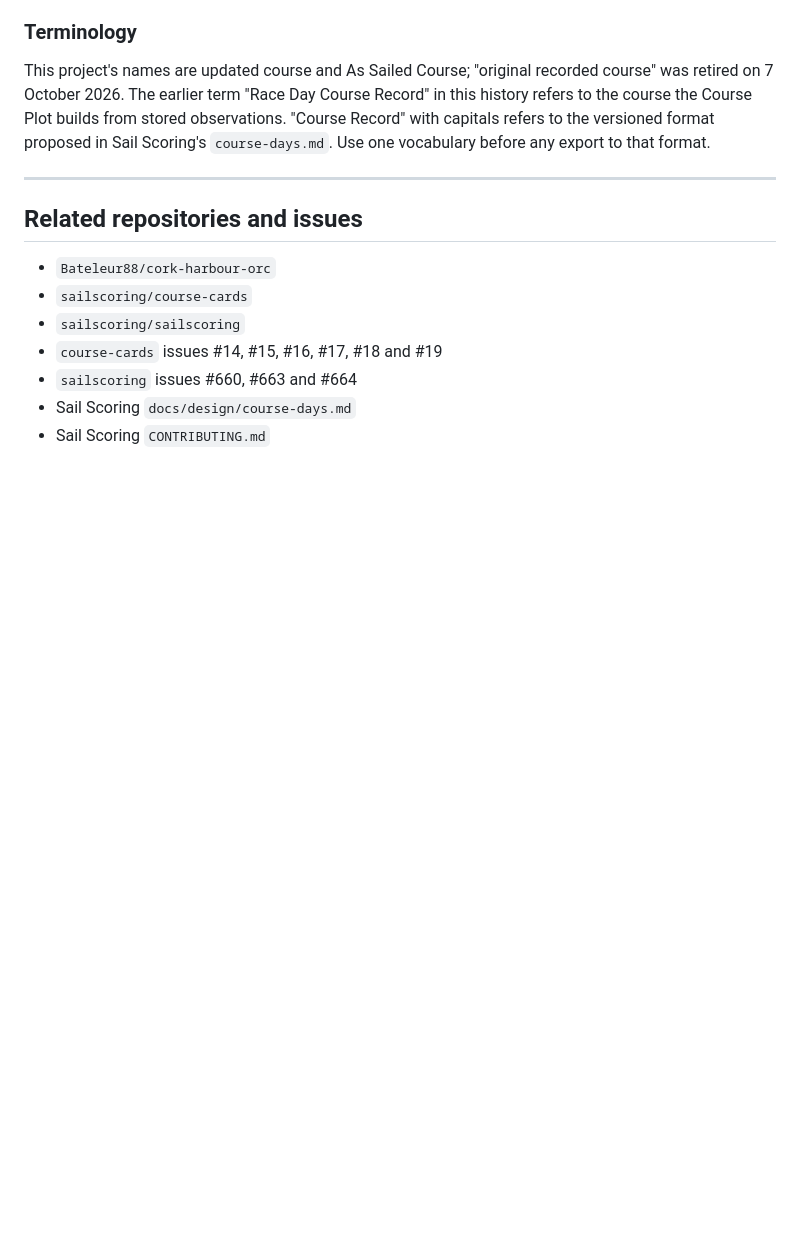
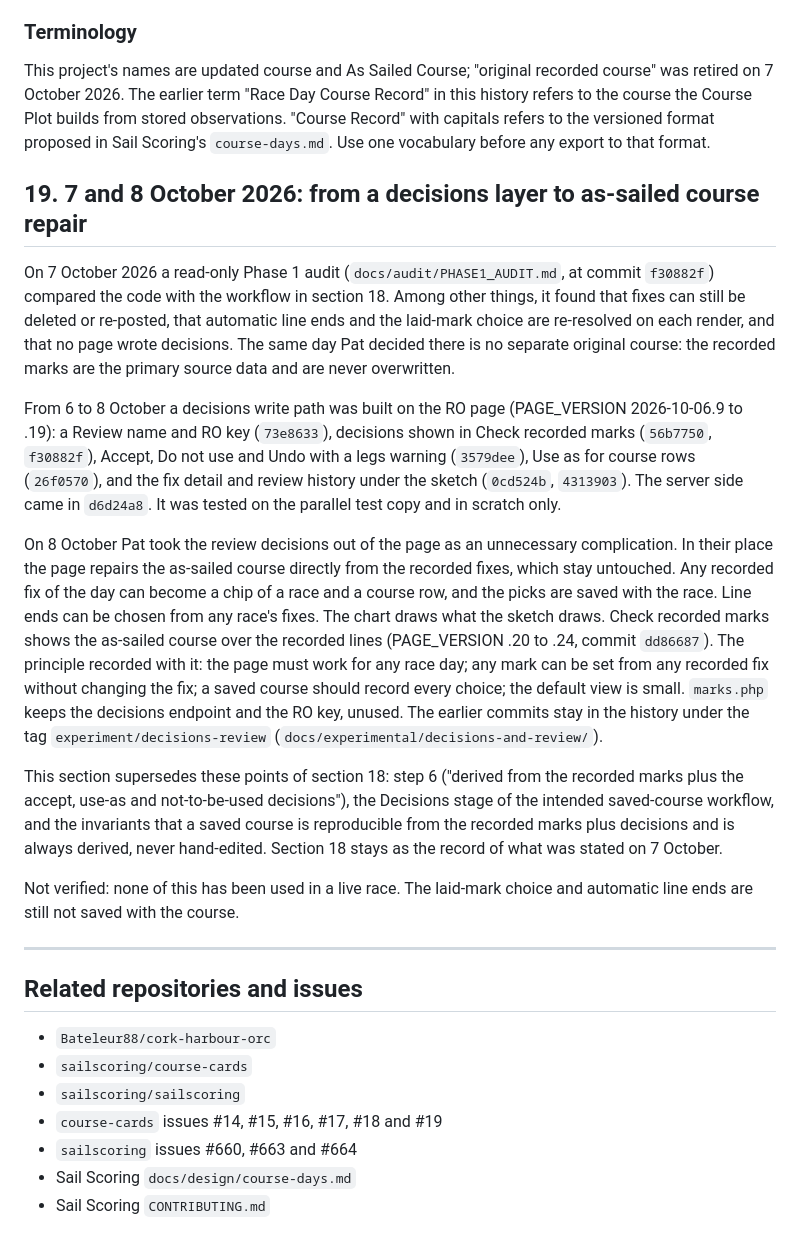
Before and after one commit to Bateleur88/cork-harbour-orc, a Markdown page: PROJECT_HISTORY.md, the part around the change. Rendered like a GitHub page; blank space fills up the shorter version.

Commit message:
PROJECT_HISTORY.md: section 19, 7 and 8 October 2026: the Phase 1 audit, the decisions write path built and taken out, the as-sailed course repair that replaced it
Status: A1, C8
Co-Authored-By: Claude Opus 5.5 <noreply@anthropic.com>

```diff
--- a/PROJECT_HISTORY.md
+++ b/PROJECT_HISTORY.md
@@ -502,6 +502,18 @@ This is the intended workflow, stated on 7 October 2026. It is not decided, and
 
 This project's names are updated course and As Sailed Course; "original recorded course" was retired on 7 October 2026. The earlier term "Race Day Course Record" in this history refers to the course the Course Plot builds from stored observations. "Course Record" with capitals refers to the versioned format proposed in Sail Scoring's `course-days.md`. Use one vocabulary before any export to that format.
 
+## 19. 7 and 8 October 2026: from a decisions layer to as-sailed course repair
+
+On 7 October 2026 a read-only Phase 1 audit (`docs/audit/PHASE1_AUDIT.md`, at commit `f30882f`) compared the code with the workflow in section 18. Among other things, it found that fixes can still be deleted or re-posted, that automatic line ends and the laid-mark choice are re-resolved on each render, and that no page wrote decisions. The same day Pat decided there is no separate original course: the recorded marks are the primary source data and are never overwritten.
+
+From 6 to 8 October a decisions write path was built on the RO page (PAGE_VERSION 2026-10-06.9 to .19): a Review name and RO key (`73e8633`), decisions shown in Check recorded marks (`56b7750`, `f30882f`), Accept, Do not use and Undo with a legs warning (`3579dee`), Use as for course rows (`26f0570`), and the fix detail and review history under the sketch (`0cd524b`, `4313903`). The server side came in `d6d24a8`. It was tested on the parallel test copy and in scratch only.
+
+On 8 October Pat took the review decisions out of the page as an unnecessary complication. In their place the page repairs the as-sailed course directly from the recorded fixes, which stay untouched. Any recorded fix of the day can become a chip of a race and a course row, and the picks are saved with the race. Line ends can be chosen from any race's fixes. The chart draws what the sketch draws. Check recorded marks shows the as-sailed course over the recorded lines (PAGE_VERSION .20 to .24, commit `dd86687`). The principle recorded with it: the page must work for any race day; any mark can be set from any recorded fix without changing the fix; a saved course should record every choice; the default view is small. `marks.php` keeps the decisions endpoint and the RO key, unused. The earlier commits stay in the history under the tag `experiment/decisions-review` (`docs/experimental/decisions-and-review/`).
+
+This section supersedes these points of section 18: step 6 ("derived from the recorded marks plus the accept, use-as and not-to-be-used decisions"), the Decisions stage of the intended saved-course workflow, and the invariants that a saved course is reproducible from the recorded marks plus decisions and is always derived, never hand-edited. Section 18 stays as the record of what was stated on 7 October.
+
+Not verified: none of this has been used in a live race. The laid-mark choice and automatic line ends are still not saved with the course.
+
 ------------------------------------------------------------------------
 
 ## Related repositories and issues
```
